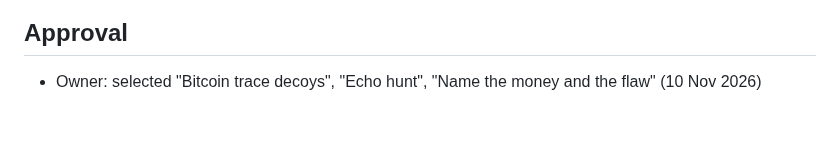
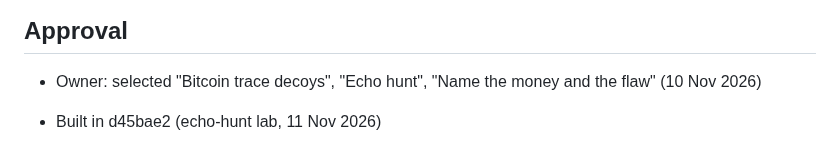
Before and after one commit to astevegreen/blockchain-technology-course, a Markdown page: docs/lab-cards/echo-hunt.md, the part around the change. GitHub-like rendering; blank space fills up the shorter version.

Commit message:
Record the echo hunt build on its card
Requested: "Yes"

Co-Authored-By: Claude Sonnet 5.5 <noreply@anthropic.com>

```diff
--- a/docs/lab-cards/echo-hunt.md
+++ b/docs/lab-cards/echo-hunt.md
@@ -116,3 +116,5 @@ T-echo, Desk X, the vendors, the news story, the dates and the flows are made up
 ## Approval
 
 - Owner: selected "Bitcoin trace decoys", "Echo hunt", "Name the money and the flaw" (10 Nov 2026)
+
+- Built in d45bae2 (echo-hunt lab, 11 Nov 2026)
```
